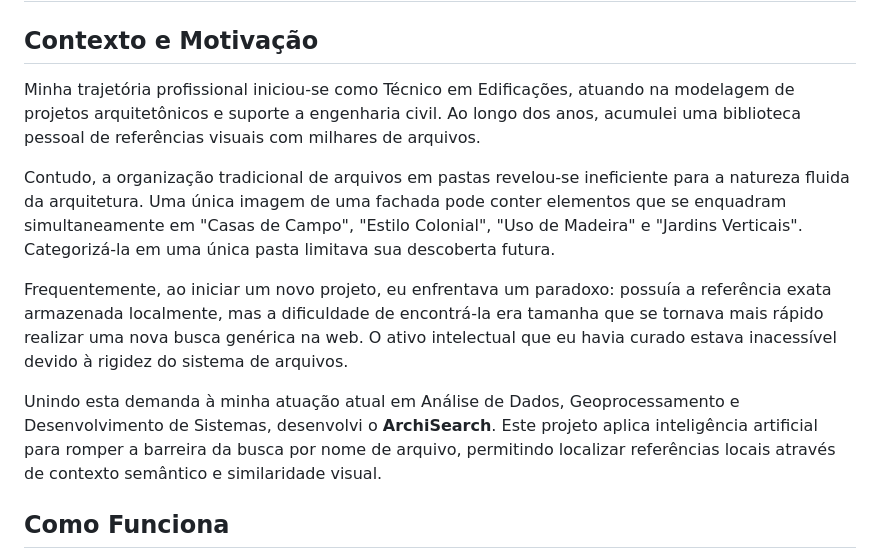
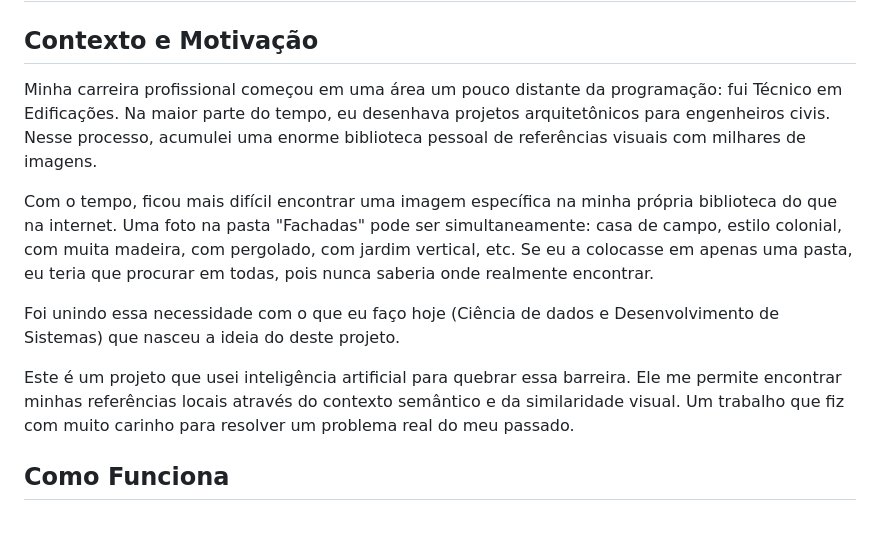
Before and after one commit to samuel-c-santos/ArchiSearch, a Markdown page: README.md, the part around the change. GitHub-like rendering; blank space fills up the shorter version.

Commit message:
atualizar Contexto e Motivação

```diff
--- a/README.md
+++ b/README.md
@@ -2,13 +2,13 @@
 
 ## Contexto e Motivação
 
-Minha trajetória profissional iniciou-se como Técnico em Edificações, atuando na modelagem de projetos arquitetônicos e suporte a engenharia civil. Ao longo dos anos, acumulei uma biblioteca pessoal de referências visuais com milhares de arquivos.
+Minha carreira profissional começou em uma área um pouco distante da programação: fui Técnico em Edificações. Na maior parte do tempo, eu desenhava projetos arquitetônicos para engenheiros civis. Nesse processo, acumulei uma enorme biblioteca pessoal de referências visuais com milhares de imagens.
 
-Contudo, a organização tradicional de arquivos em pastas revelou-se ineficiente para a natureza fluida da arquitetura. Uma única imagem de uma fachada pode conter elementos que se enquadram simultaneamente em "Casas de Campo", "Estilo Colonial", "Uso de Madeira" e "Jardins Verticais". Categorizá-la em uma única pasta limitava sua descoberta futura.
+Com o tempo, ficou mais difícil encontrar uma imagem específica na minha própria biblioteca do que na internet. Uma foto na pasta "Fachadas" pode ser simultaneamente: casa de campo, estilo colonial, com muita madeira, com pergolado, com jardim vertical, etc. Se eu a colocasse em apenas uma pasta, eu teria que procurar em todas, pois nunca saberia onde realmente encontrar.
 
-Frequentemente, ao iniciar um novo projeto, eu enfrentava um paradoxo: possuía a referência exata armazenada localmente, mas a dificuldade de encontrá-la era tamanha que se tornava mais rápido realizar uma nova busca genérica na web. O ativo intelectual que eu havia curado estava inacessível devido à rigidez do sistema de arquivos.
+Foi unindo essa necessidade com o que eu faço hoje (Ciência de dados e Desenvolvimento de Sistemas) que nasceu a ideia do deste projeto.
 
-Unindo esta demanda à minha atuação atual em Análise de Dados, Geoprocessamento e Desenvolvimento de Sistemas, desenvolvi o **ArchiSearch**. Este projeto aplica inteligência artificial para romper a barreira da busca por nome de arquivo, permitindo localizar referências locais através de contexto semântico e similaridade visual.
+Este é um projeto que usei inteligência artificial para quebrar essa barreira. Ele me permite encontrar minhas referências locais através do contexto semântico e da similaridade visual. Um trabalho que fiz com muito carinho para resolver um problema real do meu passado.
 
 ## Como Funciona
 
```
